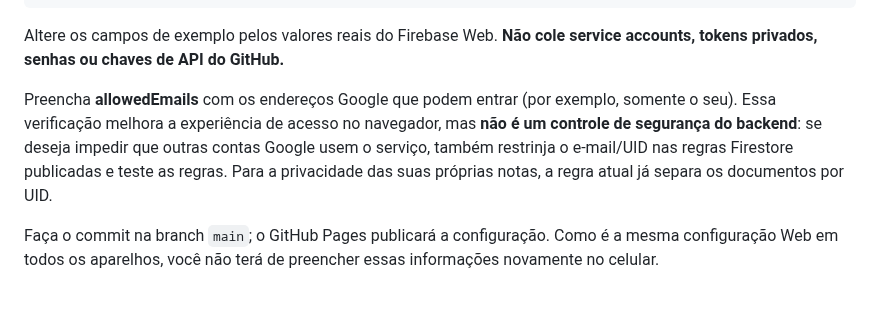
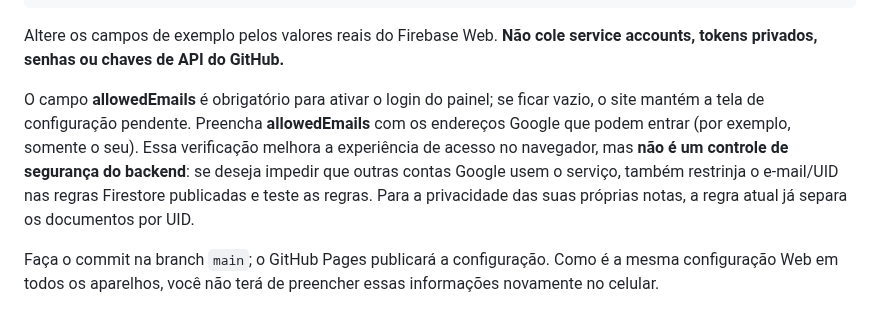
Before and after one commit to felipemloiola/Quadrinheiro, a Markdown page: docs/CONFIGURAR-SYNC-FIREBASE.md, the part around the change. GitHub-like rendering.

Commit message:
docs(auth): make Google account allowlist requirement explicit

```diff
--- a/docs/CONFIGURAR-SYNC-FIREBASE.md
+++ b/docs/CONFIGURAR-SYNC-FIREBASE.md
@@ -48,7 +48,7 @@ Preencha com os dados do aplicativo Web Firebase:
 
 Altere os campos de exemplo pelos valores reais do Firebase Web. **Não cole service accounts, tokens privados, senhas ou chaves de API do GitHub.**
 
-Preencha **allowedEmails** com os endereços Google que podem entrar (por exemplo, somente o seu). Essa verificação melhora a experiência de acesso no navegador, mas **não é um controle de segurança do backend**: se deseja impedir que outras contas Google usem o serviço, também restrinja o e-mail/UID nas regras Firestore publicadas e teste as regras. Para a privacidade das suas próprias notas, a regra atual já separa os documentos por UID.
+O campo **allowedEmails** é obrigatório para ativar o login do painel; se ficar vazio, o site mantém a tela de configuração pendente. Preencha **allowedEmails** com os endereços Google que podem entrar (por exemplo, somente o seu). Essa verificação melhora a experiência de acesso no navegador, mas **não é um controle de segurança do backend**: se deseja impedir que outras contas Google usem o serviço, também restrinja o e-mail/UID nas regras Firestore publicadas e teste as regras. Para a privacidade das suas próprias notas, a regra atual já separa os documentos por UID.
 
 Faça o commit na branch `main`; o GitHub Pages publicará a configuração. Como é a mesma configuração Web em todos os aparelhos, você não terá de preencher essas informações novamente no celular.
 
```
